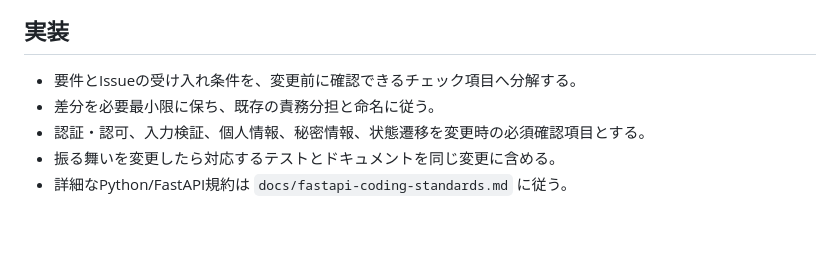
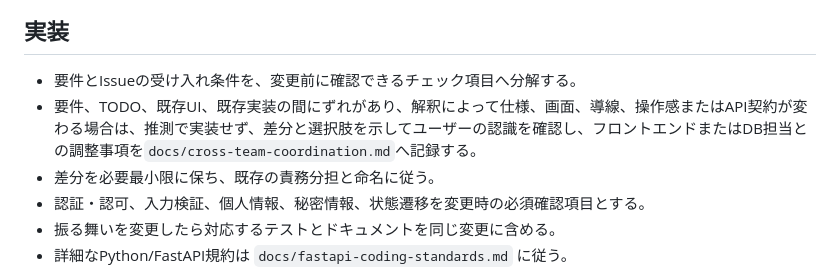
Before and after one commit to Ui-Sasaki/hackathon, a Markdown page: AGENTS.md, the part around the change. GitHub-like rendering; blank space fills up the shorter version.

Commit message:
docs(team): track cross-team coordination

```diff
--- a/AGENTS.md
+++ b/AGENTS.md
@@ -24,6 +24,7 @@
 ## 実装
 
 - 要件とIssueの受け入れ条件を、変更前に確認できるチェック項目へ分解する。
+- 要件、TODO、既存UI、既存実装の間にずれがあり、解釈によって仕様、画面、導線、操作感またはAPI契約が変わる場合は、推測で実装せず、差分と選択肢を示してユーザーの認識を確認し、フロントエンドまたはDB担当との調整事項を`docs/cross-team-coordination.md`へ記録する。
 - 差分を必要最小限に保ち、既存の責務分担と命名に従う。
 - 認証・認可、入力検証、個人情報、秘密情報、状態遷移を変更時の必須確認項目とする。
 - 振る舞いを変更したら対応するテストとドキュメントを同じ変更に含める。
```
Also changed, not shown: docs/cross-team-coordination.md (added, +68 -0 lines).
